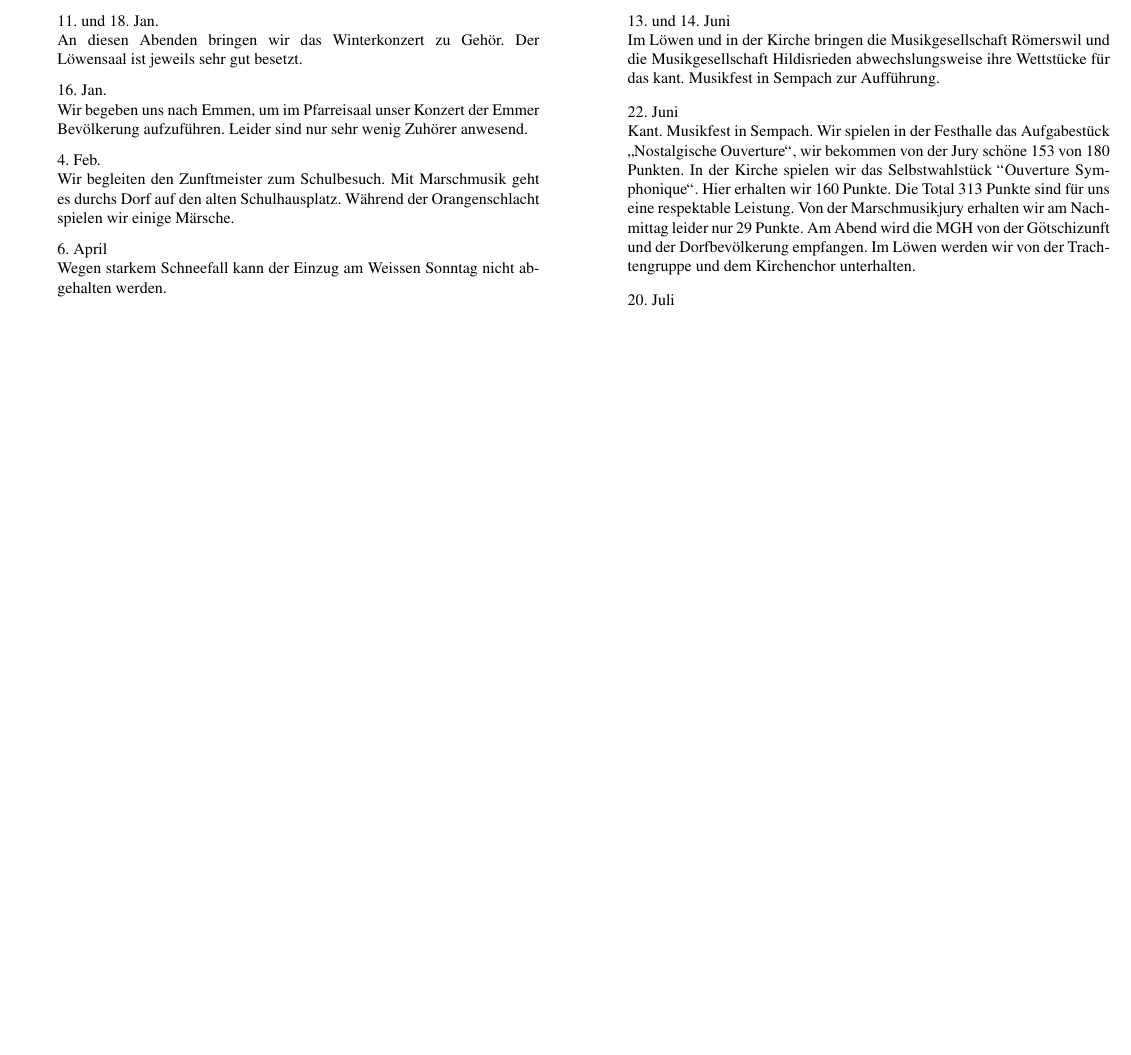
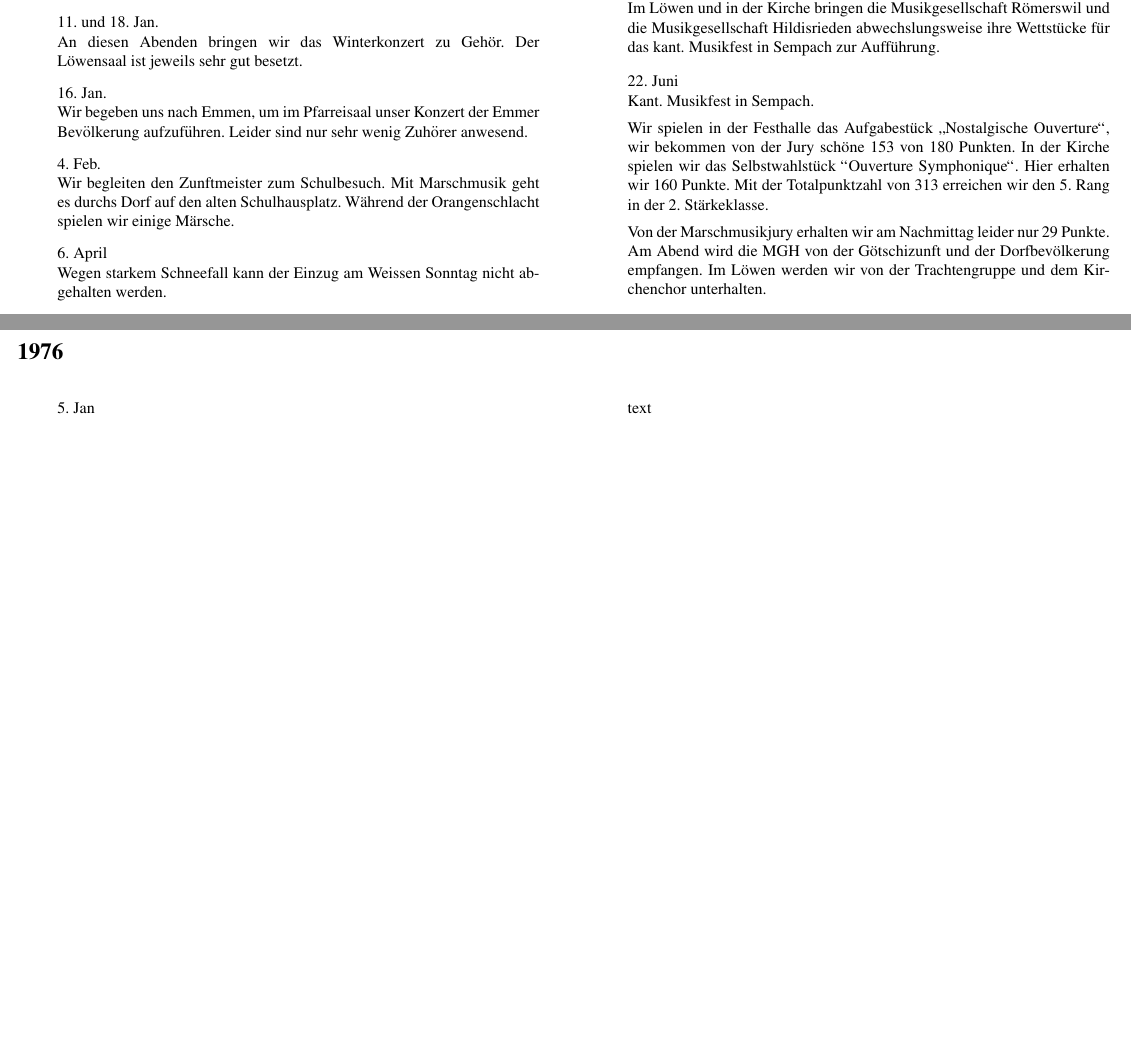
Before and after one commit to marmutro/MGH-150J-Chronik, a LaTeX book (chronik.tex, which reads chap/1975/Jahresbericht.tex, chap/1976/Jahresbericht.tex): part of page 9 of 10 before the commit and two parts of pages 9 and 11 of 12 after it, the two joined at a grey line, cut so that both start at the same text, the shorter picture padded with empty space. Compiled offline with pdfLaTeX.

Commit message:
all concert programs

```diff
--- a/chap/1975/Jahresbericht.tex
+++ b/chap/1975/Jahresbericht.tex
@@ -44,9 +44,13 @@
         abwechslungsweise ihre Wettstücke für das kant. Musikfest in Sempach zur Aufführung.
 
         \item[]22. Juni\\
-        Kant. Musikfest in Sempach. Wir spielen in der Festhalle das Aufgabestück "`Nostalgische Ouverture"',
+        Kant. Musikfest in Sempach.
+
+        Wir spielen in der Festhalle das Aufgabestück "`Nostalgische Ouverture"',
         wir bekommen von der Jury schöne 153 von 180 Punkten. In der Kirche spielen wir das Selbstwahlstück
-        "'Ouverture Symphonique"'. Hier erhalten wir 160 Punkte. Die Total 313 Punkte sind für uns eine respektable Leistung.
+        "'Ouverture Symphonique"'. Hier erhalten wir 160 Punkte.
+        Mit der Totalpunktzahl von 313 erreichen wir den 5. Rang in der 2. Stärkeklasse.
+
         Von der Marschmusikjury erhalten wir am Nachmittag leider nur 29 Punkte.
         Am Abend wird die MGH von der Götschizunft und der Dorfbevölkerung empfangen.
         Im Löwen werden wir von der Trachtengruppe und dem Kirchenchor unterhalten.
--- /dev/null
+++ b/chap/1976/Jahresbericht.tex
@@ -0,0 +1,12 @@
+\begin{multicols}{2}
+
+    % \subsection{Jahresbericht}
+
+    \begin{itemize}
+
+        \item[]5. Jan\\
+        text
+
+    \end{itemize}
+
+\end{multicols}
--- a/chronik.tex
+++ b/chronik.tex
@@ -100,3 +100,5 @@
 \end{figure}
 \input{./chap/1975/Jahresbericht.tex}
 
+\pagebreak
+\section{1976}
@@ -103,2 +108,3 @@
+\input{./chap/1976/Jahresbericht.tex}
 
 \end{document}
```
Also changed, not shown: chap/1976/1976.pdf (added), chap/1977/1977.pdf (added), chap/1978/1978.pdf (added), chap/1979/1979.pdf (added), chap/1980/1980.pdf (added), chap/1981/1981.pdf (added), chap/1982/1982.pdf (added), chap/1983/1983.pdf (added), chap/1984/1984.pdf (added), chap/1985/1985.pdf (added), chap/1986/1986.pdf (added), chap/1987/1987.pdf (added), chap/1988/1988.pdf (added), chap/1989/1989.pdf (added), 2 more files, 33 other files.
